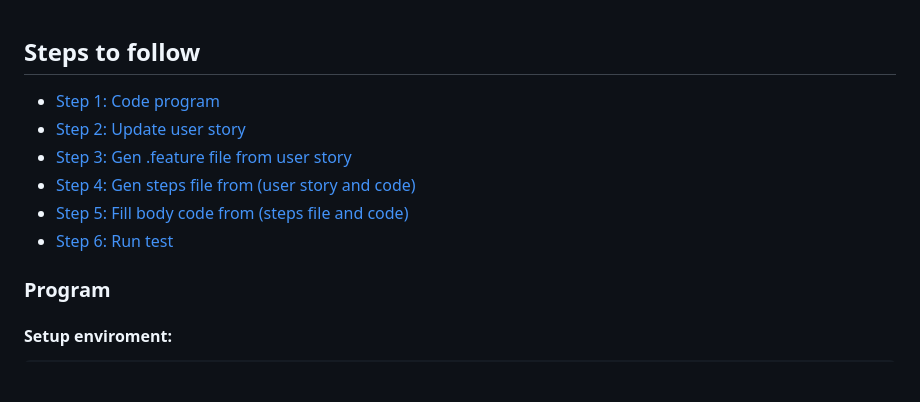
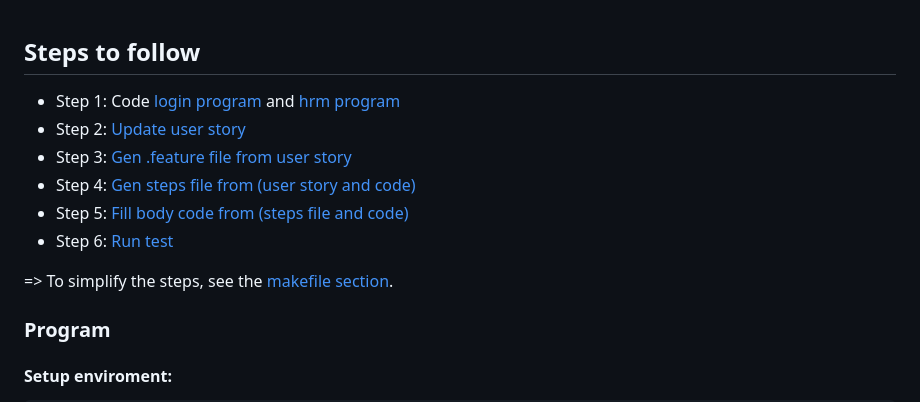
Before and after one commit to tran-the-lam/BDD_Test, a Markdown page: source_code/README.md, the part around the change. Drawn GitHub-style; blank space fills up the shorter version.

```diff
--- a/source_code/README.md
+++ b/source_code/README.md
@@ -1,10 +1,13 @@
 ## Steps to follow
-- [Step 1: Code program](#program)
-- [Step 2: Update user story](#update-user-story)
-- [Step 3: Gen .feature file from user story](#gen-bdd-from-user-story)
-- [Step 4: Gen steps file from (user story and code)](#gen-file-test)
-- [Step 5: Fill body code from (steps file and code)](#gen-complete-file-test)
-- [Step 6: Run test](#run-test)
+- Step 1: Code [login program](#login-program) and [hrm program](#hrm-program)
+- Step 2: [Update user story](#update-user-story)
+- Step 3: [Gen .feature file from user story](#gen-bdd-from-user-story)
+- Step 4: [Gen steps file from (user story and code)](#gen-file-test)
+- Step 5: [Fill body code from (steps file and code)](#gen-complete-file-test)
+- Step 6: [Run test](#run-test)
+
+=> To simplify the steps, see the [makefile section](#makefile).
+
 
 ### Program
 
```
